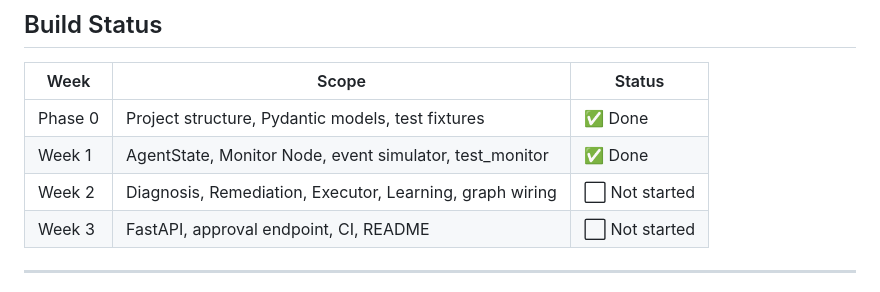
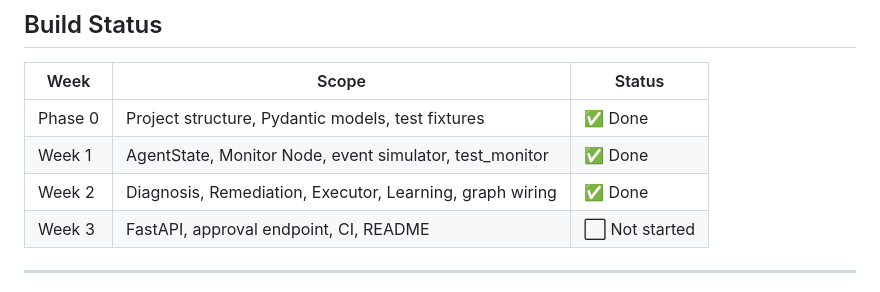
Before and after one commit to rajuclh-ai/ai-systems-engineering, a Markdown page: self-healing-pipeline-agent/README.md, the part around the change. Drawn GitHub-style.

Commit message:
Update README build status — Week 2 complete
Co-Authored-By: Claude Sonnet 4.6 <noreply@anthropic.com>

```diff
--- a/self-healing-pipeline-agent/README.md
+++ b/self-healing-pipeline-agent/README.md
@@ -177,7 +177,7 @@ self-healing-pipeline-agent/
 |---|---|---|
 | Phase 0 | Project structure, Pydantic models, test fixtures | ✅ Done |
 | Week 1 | AgentState, Monitor Node, event simulator, test_monitor | ✅ Done |
-| Week 2 | Diagnosis, Remediation, Executor, Learning, graph wiring | ⬜ Not started |
+| Week 2 | Diagnosis, Remediation, Executor, Learning, graph wiring | ✅ Done |
 | Week 3 | FastAPI, approval endpoint, CI, README | ⬜ Not started |
 
 ---
```
